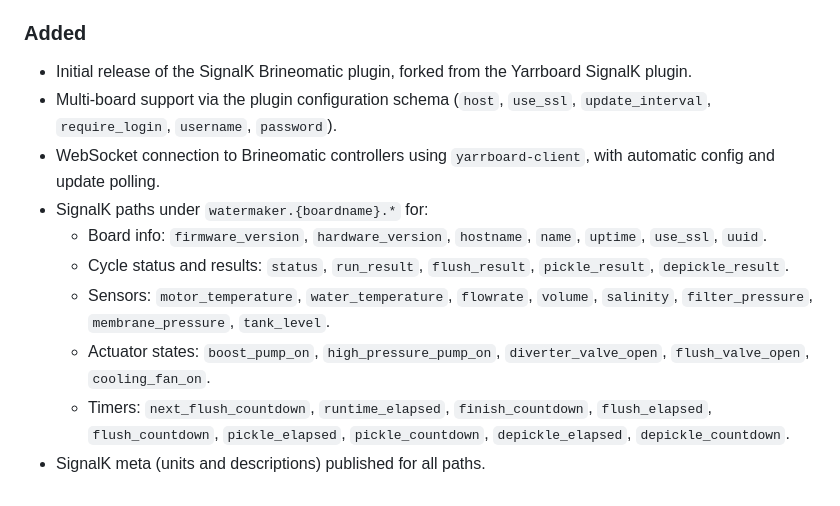
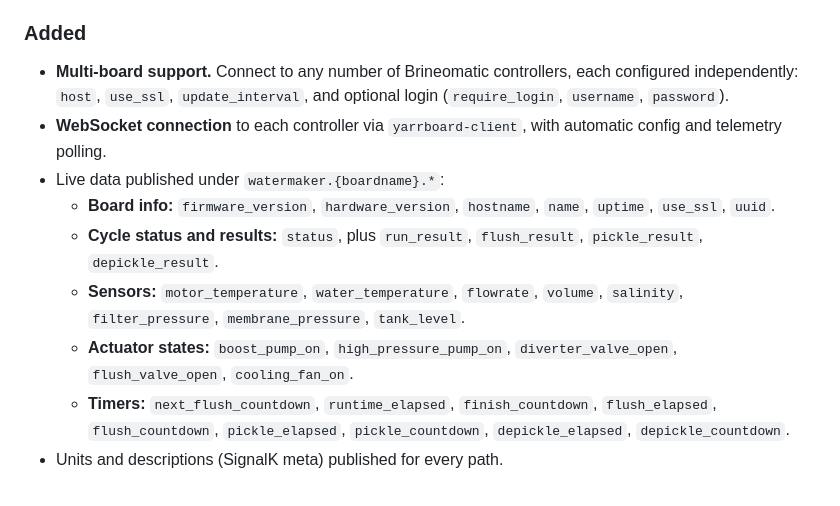
Before and after one commit to hoeken/signalk-brineomatic-plugin, a Markdown page: CHANGELOG.md, the part around one of its changes. GitHub-like rendering.

```diff
--- a/CHANGELOG.md
+++ b/CHANGELOG.md
@@ -55,12 +56,11 @@ _2025-03-29_
 ### Added
 
-- Initial release of the SignalK Brineomatic plugin, forked from the Yarrboard SignalK plugin.
-- Multi-board support via the plugin configuration schema (`host`, `use_ssl`, `update_interval`, `require_login`, `username`, `password`).
-- WebSocket connection to Brineomatic controllers using `yarrboard-client`, with automatic config and update polling.
-- SignalK paths under `watermaker.{boardname}.*` for:
-  - Board info: `firmware_version`, `hardware_version`, `hostname`, `name`, `uptime`, `use_ssl`, `uuid`.
-  - Cycle status and results: `status`, `run_result`, `flush_result`, `pickle_result`, `depickle_result`.
-  - Sensors: `motor_temperature`, `water_temperature`, `flowrate`, `volume`, `salinity`, `filter_pressure`, `membrane_pressure`, `tank_level`.
-  - Actuator states: `boost_pump_on`, `high_pressure_pump_on`, `diverter_valve_open`, `flush_valve_open`, `cooling_fan_on`.
-  - Timers: `next_flush_countdown`, `runtime_elapsed`, `finish_countdown`, `flush_elapsed`, `flush_countdown`, `pickle_elapsed`, `pickle_countdown`, `depickle_elapsed`, `depickle_countdown`.
-- SignalK meta (units and descriptions) published for all paths.
+- **Multi-board support.** Connect to any number of Brineomatic controllers, each configured independently: `host`, `use_ssl`, `update_interval`, and optional login (`require_login`, `username`, `password`).
+- **WebSocket connection** to each controller via `yarrboard-client`, with automatic config and telemetry polling.
+- Live data published under `watermaker.{boardname}.*`:
+  - **Board info:** `firmware_version`, `hardware_version`, `hostname`, `name`, `uptime`, `use_ssl`, `uuid`.
+  - **Cycle status and results:** `status`, plus `run_result`, `flush_result`, `pickle_result`, `depickle_result`.
+  - **Sensors:** `motor_temperature`, `water_temperature`, `flowrate`, `volume`, `salinity`, `filter_pressure`, `membrane_pressure`, `tank_level`.
+  - **Actuator states:** `boost_pump_on`, `high_pressure_pump_on`, `diverter_valve_open`, `flush_valve_open`, `cooling_fan_on`.
+  - **Timers:** `next_flush_countdown`, `runtime_elapsed`, `finish_countdown`, `flush_elapsed`, `flush_countdown`, `pickle_elapsed`, `pickle_countdown`, `depickle_elapsed`, `depickle_countdown`.
+- Units and descriptions (SignalK meta) published for every path.
```
Also changed, not shown: other parts of CHANGELOG.md (+21 -20 lines).
